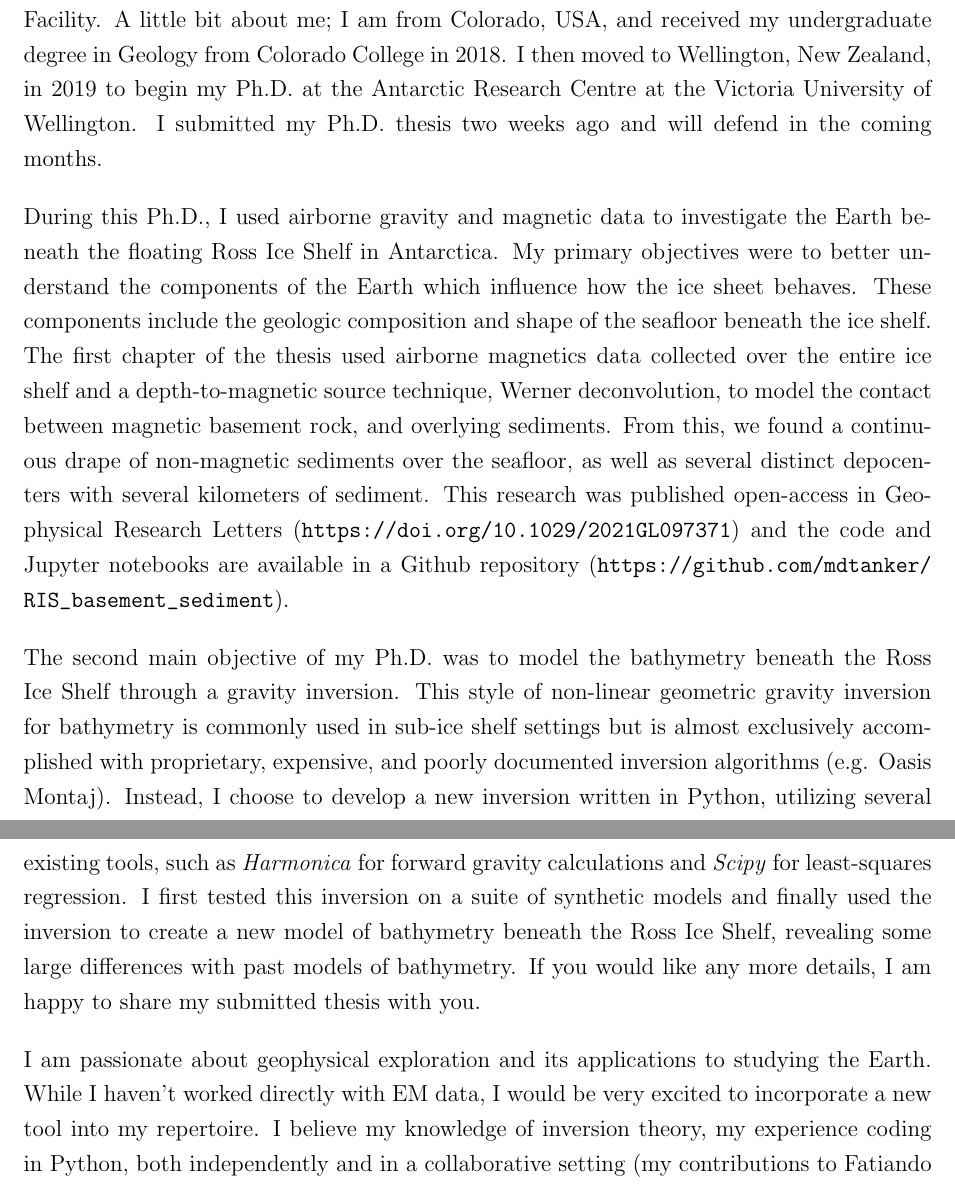
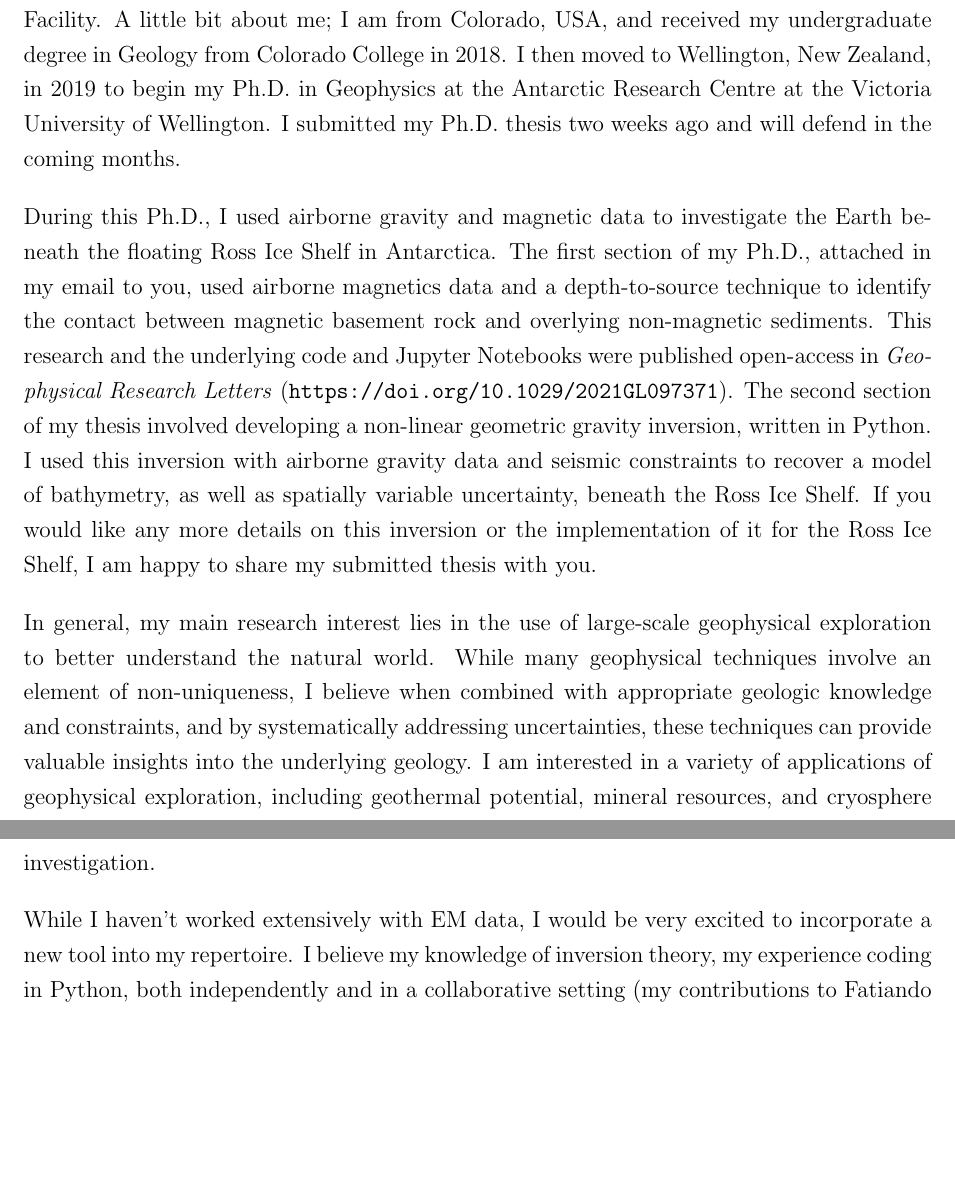
Before and after one commit to mdtanker/cv, a LaTeX document (src/tankersley_coverletter.tex): two parts of pages 1 and 2 of 2, joined at a grey line, cut so that both start at the same text, the shorter picture padded with empty space. Compiled offline with pdfLaTeX.

Commit message:
cover letter for UBC-GIF

```diff
--- a/src/tankersley_coverletter.tex
+++ b/src/tankersley_coverletter.tex
@@ -28,56 +28,84 @@ A little bit about me; I am from
 Colorado, USA, and received my undergraduate degree in Geology from
 Colorado College in 2018.
 I then moved to Wellington, New Zealand, in
-2019 to begin my Ph.D. at the Antarctic Research Centre at the Victoria
+2019 to begin my Ph.D. in Geophysics at the Antarctic Research Centre at the Victoria
 University of Wellington.
 I submitted my Ph.D. thesis two weeks ago and will defend in the coming months.
 
 During this Ph.D., I used airborne gravity and magnetic data to
 investigate the Earth beneath the floating Ross Ice Shelf in Antarctica.
-My primary objectives were to better understand the components of the
-Earth which influence how the ice sheet behaves. These components
-include the geologic composition and shape of
-the seafloor beneath the ice shelf. The first chapter of the thesis used
-airborne magnetics data collected over the entire ice shelf and a
-depth-to-magnetic source technique, Werner deconvolution, to model the contact
-between magnetic basement rock, and overlying sediments. From this, we
-found a continuous drape of non-magnetic sediments over the seafloor, as
-well as several distinct depocenters with several kilometers of
-sediment. This research was published open-access in Geophysical Research
-Letters (\url{https://doi.org/10.1029/2021GL097371}) and the code and
-Jupyter notebooks are available in a Github repository (\url{https://github.com/mdtanker/RIS_basement_sediment}).
+The first section of my Ph.D., attached in my email to
+you, used airborne magnetics data and a
+depth-to-source technique to identify the contact between magnetic
+basement rock and overlying non-magnetic sediments. This research and
+the underlying code and Jupyter Notebooks were
+published open-access in \textit{Geophysical
+    Research Letters} (\url{https://doi.org/10.1029/2021GL097371}).
+The second section of my thesis involved developing a non-linear geometric gravity
+inversion, written in Python. I used this inversion with airborne gravity data
+and seismic constraints to recover a model of bathymetry, as well as spatially variable uncertainty, beneath the
+Ross Ice Shelf. If you would like any more details on this inversion or
+the implementation of it for the Ross Ice Shelf, I am happy to share my submitted
+thesis with you.
+
+In general, my main research interest lies in the use of large-scale geophysical
+exploration to better understand the natural world. While many
+geophysical techniques involve an element of non-uniqueness, I believe when
+combined with appropriate geologic knowledge and constraints, and by
+systematically addressing uncertainties, these techniques can provide
+valuable insights into the underlying geology. I am interested in a
+variety of applications of geophysical exploration, including geothermal potential, mineral
+resources, and cryosphere investigation.
 
 
-The second main objective of my Ph.D. was to model the bathymetry
-beneath the Ross Ice Shelf through a gravity inversion. This style
-of non-linear geometric gravity inversion for bathymetry is commonly
-used in sub-ice shelf settings but is almost exclusively accomplished with
-proprietary, expensive, and poorly documented inversion algorithms (e.g.
-Oasis Montaj). Instead, I choose to develop a new inversion written in Python, utilizing several existing
-tools, such as \textit{Harmonica} for forward gravity calculations and
-\textit{Scipy} for least-squares regression.
+% My primary objectives were to better understand the components of the
+% Earth which influence how the ice sheet behaves. These components
+% include the geologic composition and shape of
+% the seafloor beneath the ice shelf.
+
+
+% The first chapter of the thesis used
+% airborne magnetics data collected over the entire ice shelf and a
+% depth-to-magnetic source technique, Werner deconvolution, to model the contact
+% between magnetic basement rock, and overlying sediments. From this, we
+% found a continuous drape of non-magnetic sediments over the seafloor, as
+% well as several distinct depocenters with several kilometers of
+% sediment. This research was published open-access in Geophysical Research
+% Letters (\url{https://doi.org/10.1029/2021GL097371}) and the code and
+% Jupyter notebooks are available in a Github repository (\url{https://github.com/mdtanker/RIS_basement_sediment}).
+
+
+% The second main objective of my Ph.D. was to model the bathymetry
+% beneath the Ross Ice Shelf through a gravity inversion. This style
+% of non-linear geometric gravity inversion for bathymetry is commonly
+% used in sub-ice shelf settings but is almost exclusively accomplished with
+% proprietary, expensive, and poorly documented inversion algorithms (e.g.
+% Oasis Montaj). Instead, I choose to develop a new inversion written in Python, utilizing several existing
+% tools, such as \textit{Harmonica} for forward gravity calculations and
+% \textit{Scipy} for least-squares regression.
 % As a means of testing the inversion's capabilities, and learning about
 % the sensitivity of the inversion to various data components, such as
 % noise in the gravity data and the number of \textit{a priori}
 % bathymetry measurements, I performed a suite of inversions on
 % synthetic datasets.
-I first tested this inversion on a suite of synthetic models and finally
-used the inversion to create a new model of bathymetry beneath the Ross
-Ice Shelf, revealing some large differences with past models of
-bathymetry.
+% I first tested this inversion on a suite of synthetic models and finally
+% used the inversion to create a new model of bathymetry beneath the Ross
+% Ice Shelf, revealing some large differences with past models of
+% bathymetry.
 % From this work, I plan in the next few months to publish a methods paper on the inversion and a results paper on the Ross Ice Shelf.
-If you would like any more details, I am happy to share my submitted
-thesis with you.
+% If you would like any more details, I am happy to share my submitted
+% thesis with you.
 
-I am passionate about geophysical exploration and its applications to
-studying the Earth. While I haven't worked directly with EM data, I
+% I am passionate about geophysical exploration and its applications to studying the Earth.
+While I haven't worked extensively with EM data, I
 would be very excited to incorporate a new tool into my repertoire. I
 believe my knowledge of inversion theory, my experience coding in
 Python, both independently and in a collaborative setting (my
 contributions to Fatiando packages), and my commitment to conducting open-source
-research makes me well-suited for this postdoc. Additionally, I think my
-past experiences and collaborations could bring interesting
-opportunities for using EM data to study the sub-ice environment of Antarctica.
+research makes me well-suited for this postdoc.
+Additionally, I think my past experiences and collaborations could
+bring interesting opportunities for using EM data to study the sub-ice
+environment of Antarctica.
 
 
 Thank you for taking the time to review my application. I look forward
```
Also changed, not shown: src/tankersley_coverletter.pdf (added).
